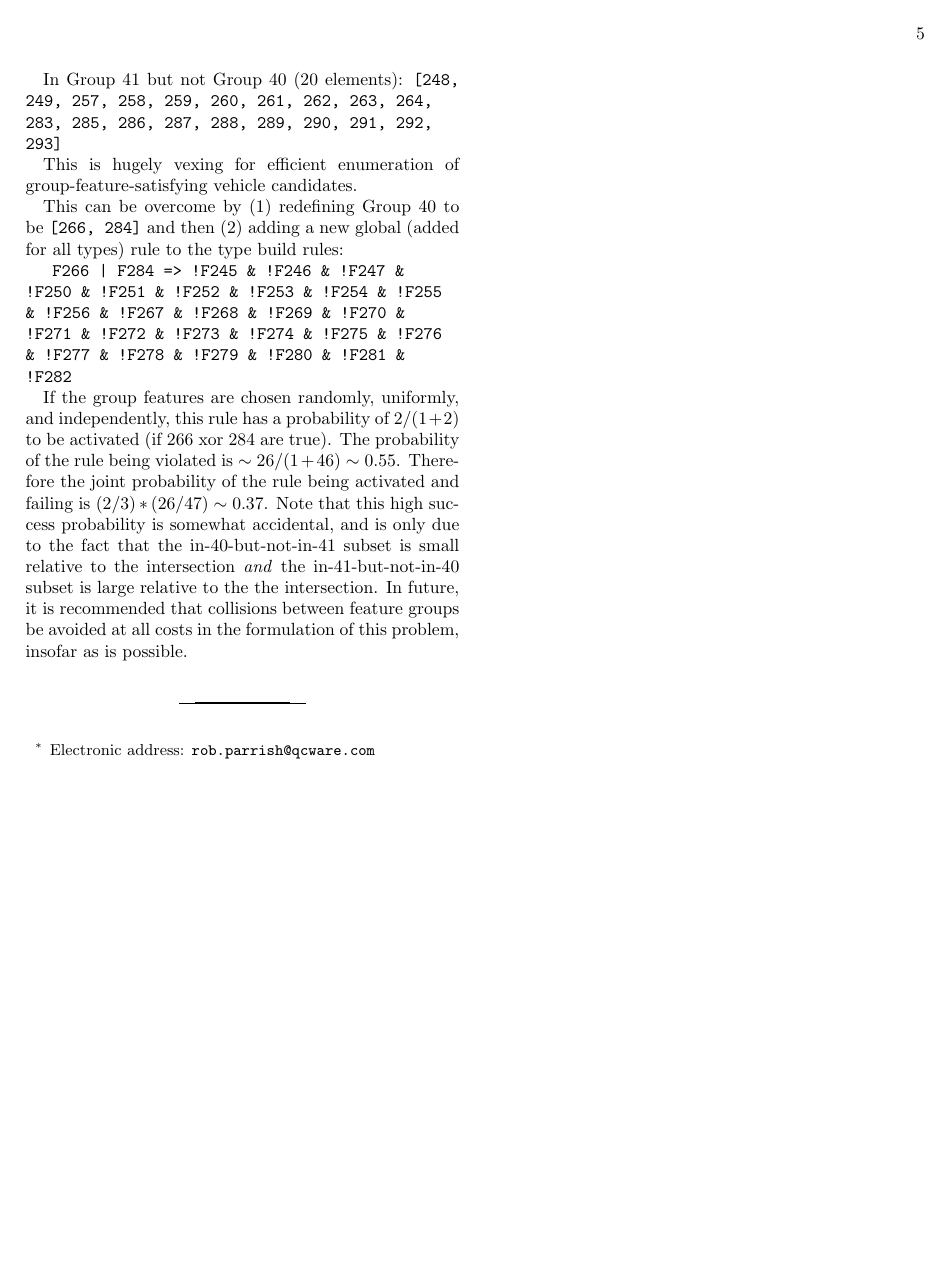
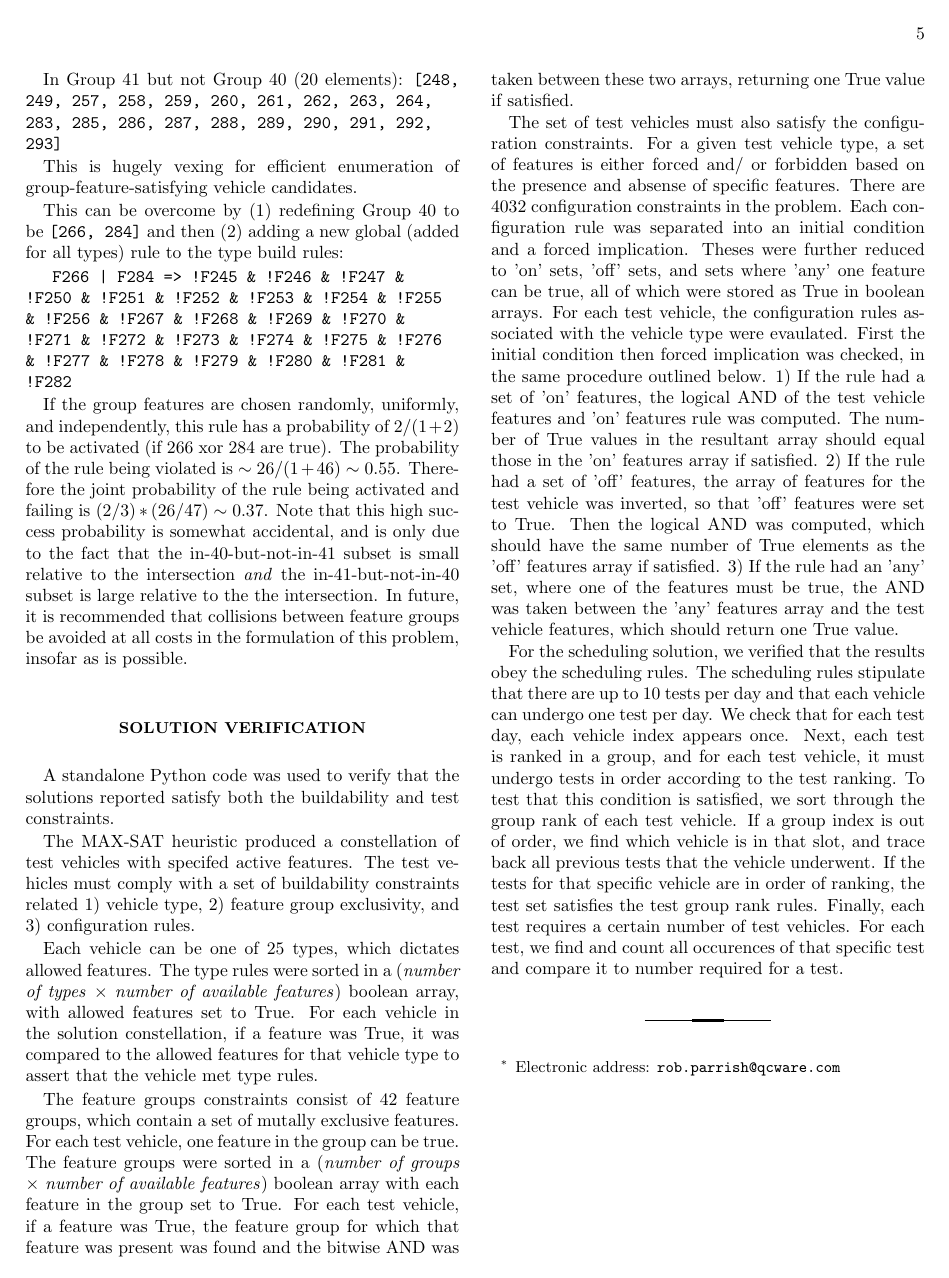
Before and after one commit to qcware/bmw, a LaTeX paper (report/bmw.tex): page 5 of 5. Compiled offline with pdfLaTeX.

Commit message:
verification details

```diff
--- a/report/bmw.tex
+++ b/report/bmw.tex
@@ -375,6 +375,62 @@ large relative to the the intersection. In future, it is recommended that
 collisions between feature groups be avoided at all costs in the formulation of
 this problem, insofar as is possible.
 
+\section{Solution Verification}
+
+A standalone Python code was used to verify that the solutions reported satisfy
+both the buildability and test constraints.
+
+The MAX-SAT heuristic produced a constellation of test vehicles with specifed
+active features. The test vehicles must comply with a set of buildability
+constraints related 1) vehicle type, 2) feature group exclusivity, and
+3) configuration rules.
+
+Each vehicle can be one of 25 types, which dictates allowed features.
+The type rules were sorted in a (\textit{number of types} $\times$
+\textit{number of available features}) boolean array, with allowed features set
+to True. For each vehicle in the solution constellation, if a feature was True,
+it was compared to the allowed features for that vehicle type to assert that the
+vehicle met type rules.
+
+The feature groups constraints consist of 42 feature groups, which contain a set
+of mutally exclusive features. For each test vehicle, one feature in the group can
+be true. The feature groups were sorted in a (\textit{number of groups} $\times$
+\textit{number of available features}) boolean array with each feature in the group
+set to True. For each test vehicle, if a feature was True, the feature group for
+which that feature was present was found and the bitwise AND was taken between
+these two arrays, returning one True value if satisfied.
+
+The set of test vehicles must also satisfy the configuration constraints. For a
+given test vehicle type, a set of features is either forced and/ or forbidden
+based on the presence and absense of specific features. There are 4032
+configuration constraints in the problem. Each configuration rule was separated
+into an initial condition and a forced implication. Theses were further reduced
+to 'on' sets, 'off' sets, and sets where 'any' one feature can be true, all of
+which were stored as True in boolean arrays. For each test vehicle, the
+configuration rules associated with the vehicle type were evaulated. First the
+initial condition then forced implication was checked, in the same procedure
+outlined below. 1) If the rule had a set of 'on' features, the logical AND of
+the test vehicle features and 'on' features rule was computed. The number of
+True values in the resultant array should equal those in the 'on' features array
+if satisfied. 2) If the rule had a set of 'off' features, the array of features
+for the test vehicle was inverted, so that 'off' features were set to True. Then
+the logical AND was computed, which should have the same number of True elements
+as the 'off' features array if satisfied. 3) If the rule had an 'any' set, where
+one of the features must be true, the AND was taken between the 'any' features
+array and the test vehicle features, which should return one True value.
+
+For the scheduling solution, we verified that the results obey the scheduling
+rules. The scheduling rules stipulate that there are up to 10 tests per day and
+that each vehicle can undergo one test per day. We check that for each test day,
+each vehicle index appears once. Next, each test is ranked in a group, and for
+each test vehicle, it must undergo tests in order according to the test ranking.
+To test that this condition is satisfied, we sort through the group rank of each
+test vehicle. If a group index is out of order, we find which vehicle is in that
+slot, and trace back all previous tests that the vehicle underwent. If the tests
+for that specific vehicle are in order of ranking, the test set satisfies the test
+group rank rules. Finally, each test requires a certain number of test vehicles.
+For each test, we find and count all occurences of that specific test and compare
+it to number required for a test.
 
 % \bibliography{jrncodes.bib,refs.bib}
 % \bibliographystyle{aip}
```
Also changed, not shown: report/bmw.pdf, 2 other files.
